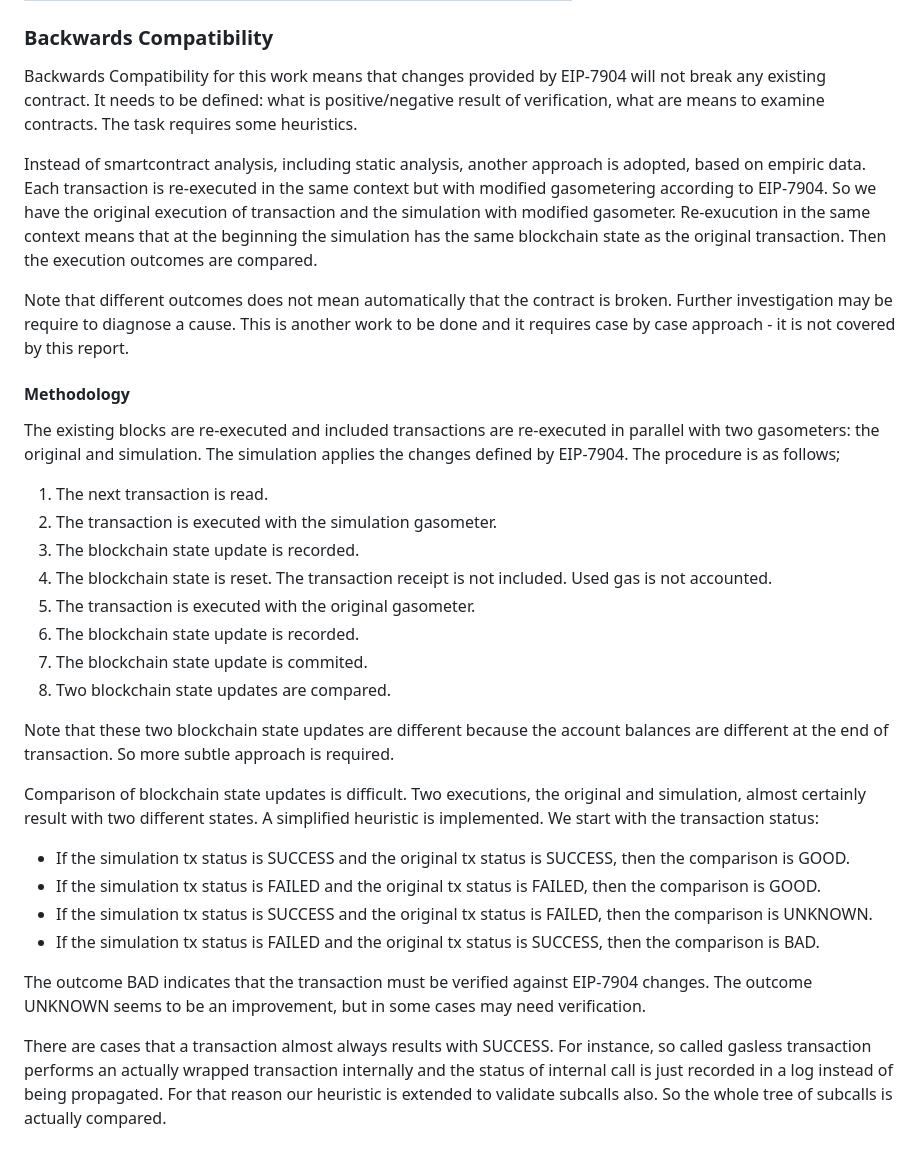
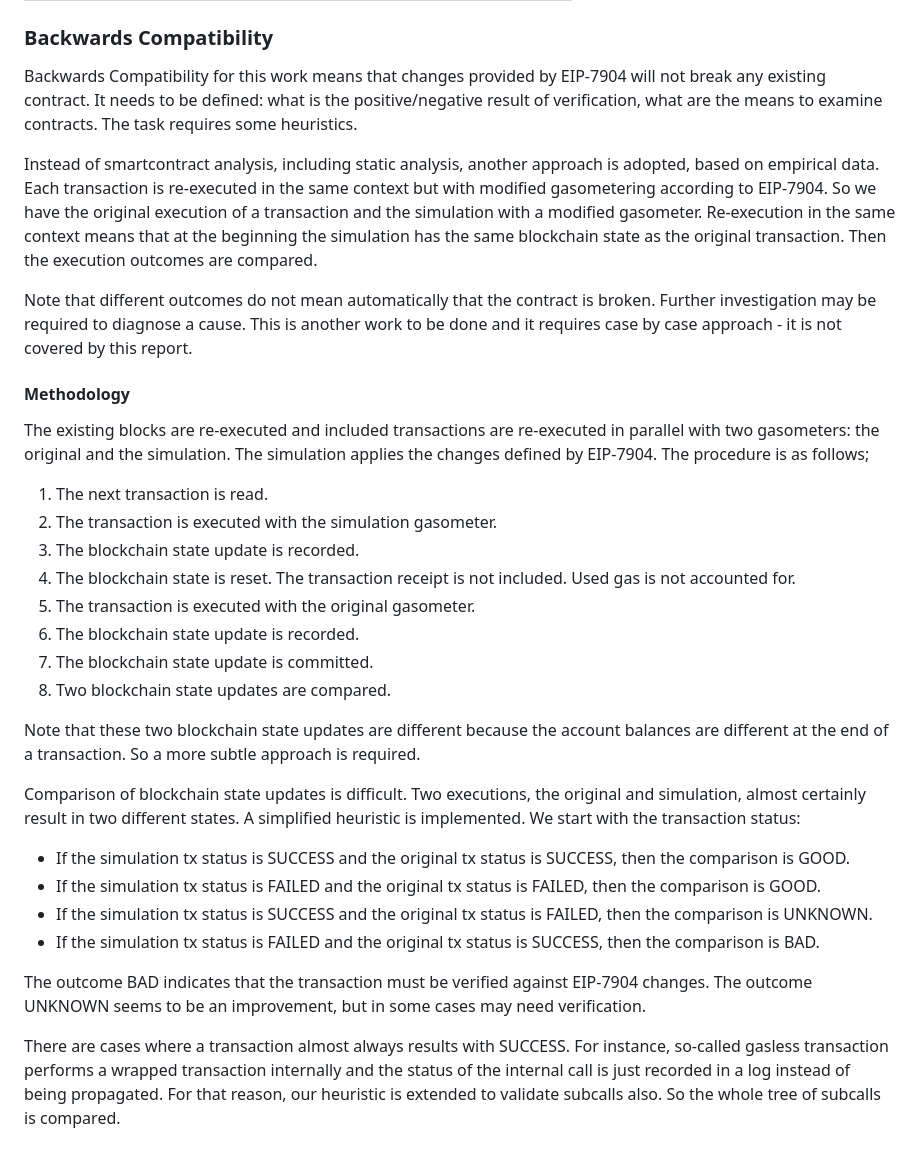
Before and after one commit to imapp-pl/gas-cost-estimator, a Markdown page: docs/report_impact.md, the part around the change printed below. GitHub-like rendering.

```diff
--- a/docs/report_impact.md
+++ b/docs/report_impact.md
@@ -240,47 +242,47 @@ impact on regular user activity.
 
 Backwards Compatibility for this work means that
 changes provided by EIP-7904 will not break any existing contract.
-It needs to be defined: what is positive/negative result of verification,
-what are means to examine contracts.
+It needs to be defined: what is the positive/negative result of verification,
+what are the means to examine contracts.
 The task requires some heuristics.
 
 Instead of smartcontract analysis, including static analysis,
-another approach is adopted, based on empiric data.
+another approach is adopted, based on empirical data.
 Each transaction is re-executed in the same context but with modified gasometering
 according to EIP-7904.
-So we have the original execution of transaction and the simulation with modified gasometer.
-Re-exucution in the same context means that at the beginning the simulation has
+So we have the original execution of a transaction and the simulation with a modified gasometer.
+Re-execution in the same context means that at the beginning the simulation has
 the same blockchain state as the original transaction.
 Then the execution outcomes are compared.
 
-Note that different outcomes does not mean automatically that the contract is broken.
-Further investigation may be require to diagnose a cause.
+Note that different outcomes do not mean automatically that the contract is broken.
+Further investigation may be required to diagnose a cause.
 This is another work to be done and it requires case by case approach -
 it is not covered by this report.
 
 #### Methodology
 
 The existing blocks are re-executed and included transactions are re-executed
-in parallel with two gasometers: the original and simulation.
+in parallel with two gasometers: the original and the simulation.
 The simulation applies the changes defined by EIP-7904.
 The procedure is as follows;
 
 1. The next transaction is read.
 2. The transaction is executed with the simulation gasometer.
 3. The blockchain state update is recorded.
-4. The blockchain state is reset. The transaction receipt is not included. Used gas is not accounted.
+4. The blockchain state is reset. The transaction receipt is not included. Used gas is not accounted for.
 5. The transaction is executed with the original gasometer.
 6. The blockchain state update is recorded.
-7. The blockchain state update is commited.
+7. The blockchain state update is committed.
 8. Two blockchain state updates are compared.
 
 Note that these two blockchain state updates are different because
-the account balances are different at the end of transaction.
-So more subtle approach is required.
+the account balances are different at the end of a transaction.
+So a more subtle approach is required.
 
 Comparison of blockchain state updates is difficult.
 Two executions, the original and simulation, almost certainly result
-with two different states.
+in two different states.
 A simplified heuristic is implemented.
 We start with the transaction status:
 
@@ -297,8 +299,8 @@ The outcome BAD indicates that the transaction must be verified against
 EIP-7904 changes.
 The outcome UNKNOWN seems to be an improvement, but in some cases may need verification.
 
-There are cases that a transaction almost always results with SUCCESS.
-For instance, so called gasless transaction performs an actually wrapped transaction internally
-and the status of internal call is just recorded in a log instead of being propagated.
-For that reason our heuristic is extended to validate subcalls also.
-So the whole tree of subcalls is actually compared.
+There are cases where a transaction almost always results with SUCCESS.
+For instance, so-called gasless transaction performs a wrapped transaction internally
+and the status of the internal call is just recorded in a log instead of being propagated.
+For that reason, our heuristic is extended to validate subcalls also.
+So the whole tree of subcalls is compared.
```
Also changed, not shown: other parts of docs/report_impact.md (+119 -117 lines).
